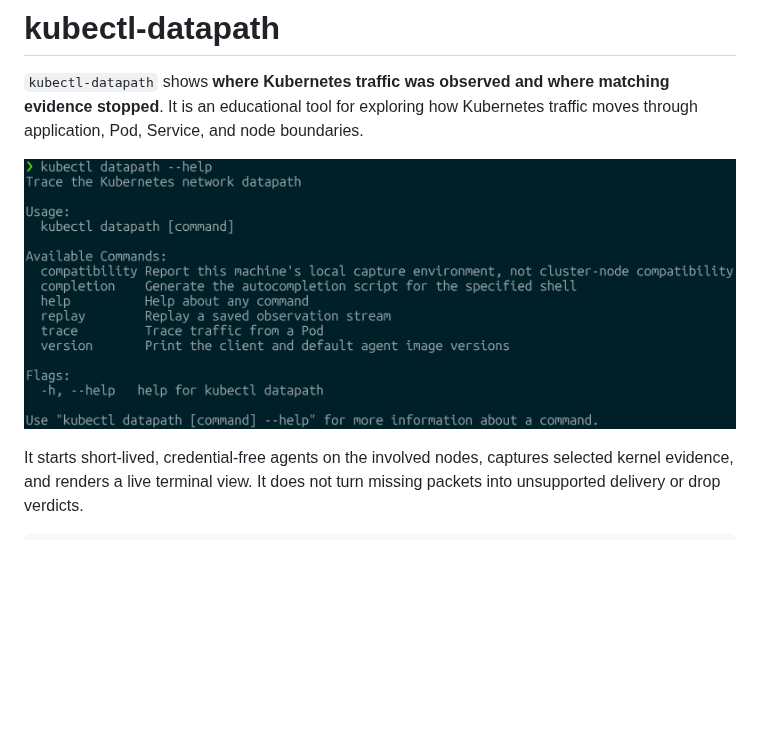
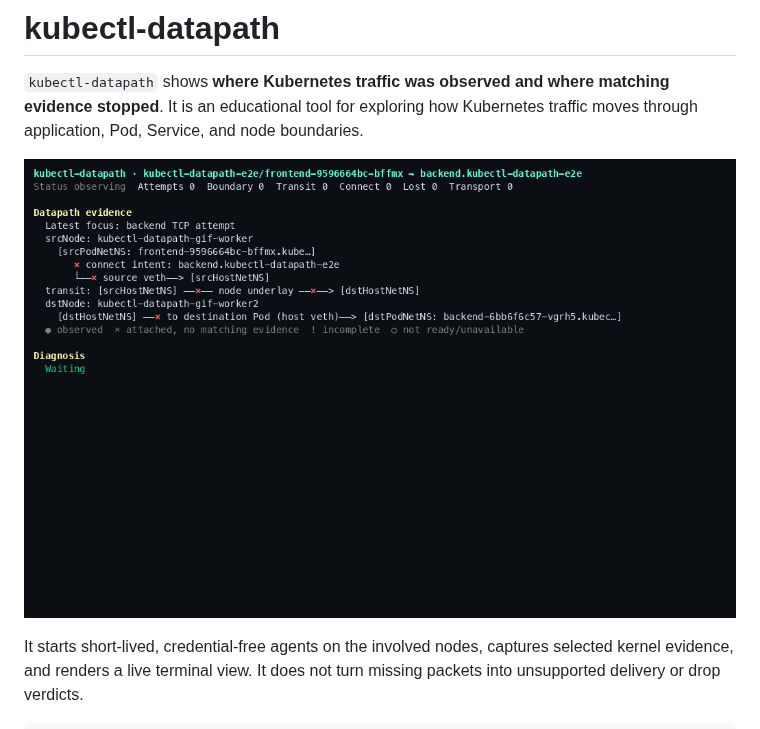
Before and after one commit to SRodi/kubectl-datapath, a Markdown page: README.md, the part around the change. Rendered like a GitHub page; pictures changed too: docs/kubectl-datapath.gif (added); blank space fills up the shorter version.

Commit message:
docs: add cross-node VXLAN demo recording

```diff
--- a/README.md
+++ b/README.md
@@ -5,7 +5,7 @@ matching evidence stopped**. It is an educational tool for exploring how
 Kubernetes traffic moves through application, Pod, Service, and node
 boundaries.
 
-![kubectl-datapath terminal view](docs/kubectl-datapath.png)
+![kubectl-datapath tracing cross-node traffic over VXLAN](docs/kubectl-datapath.gif)
 
 It starts short-lived, credential-free agents on the involved nodes, captures
 selected kernel evidence, and renders a live terminal view. It does not turn
```
